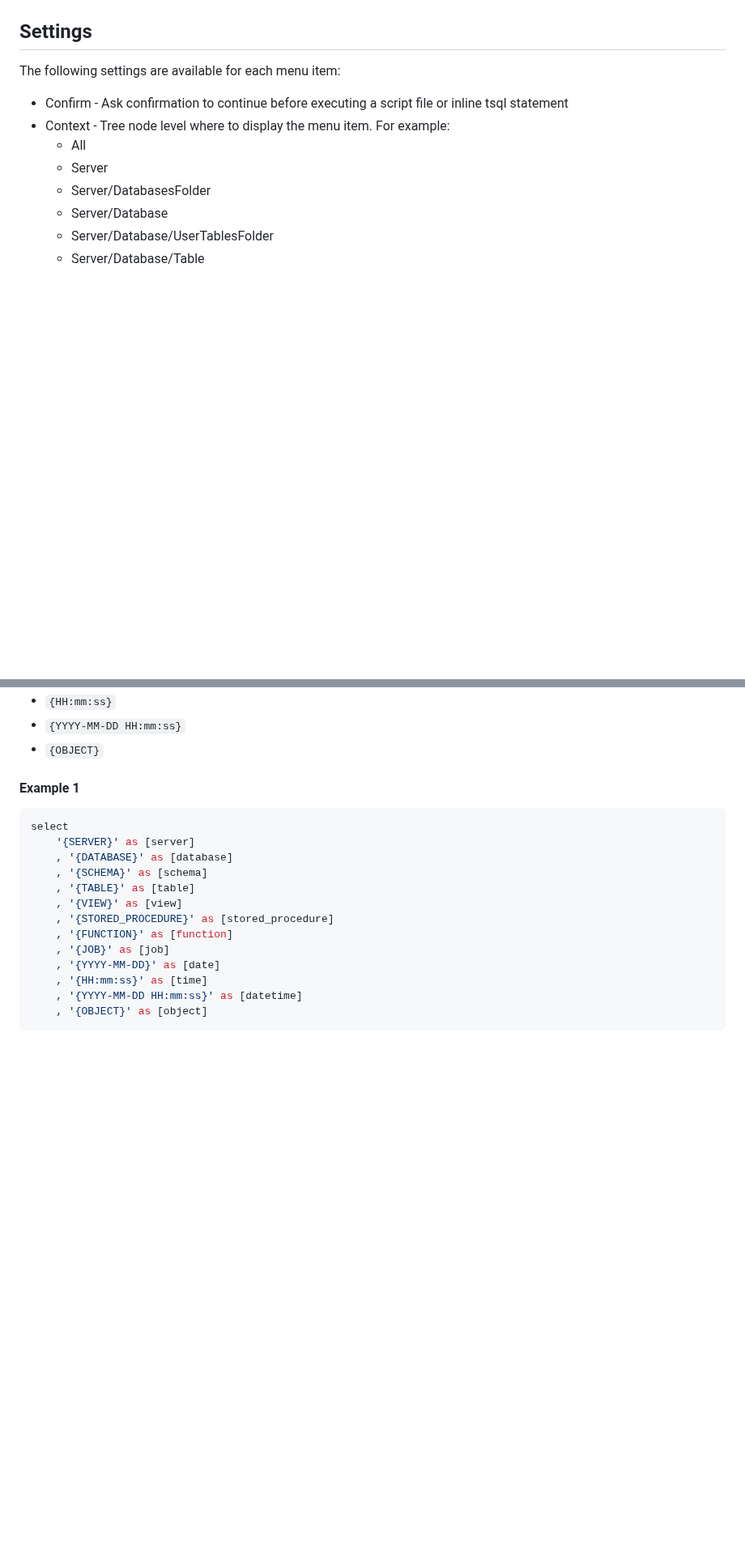
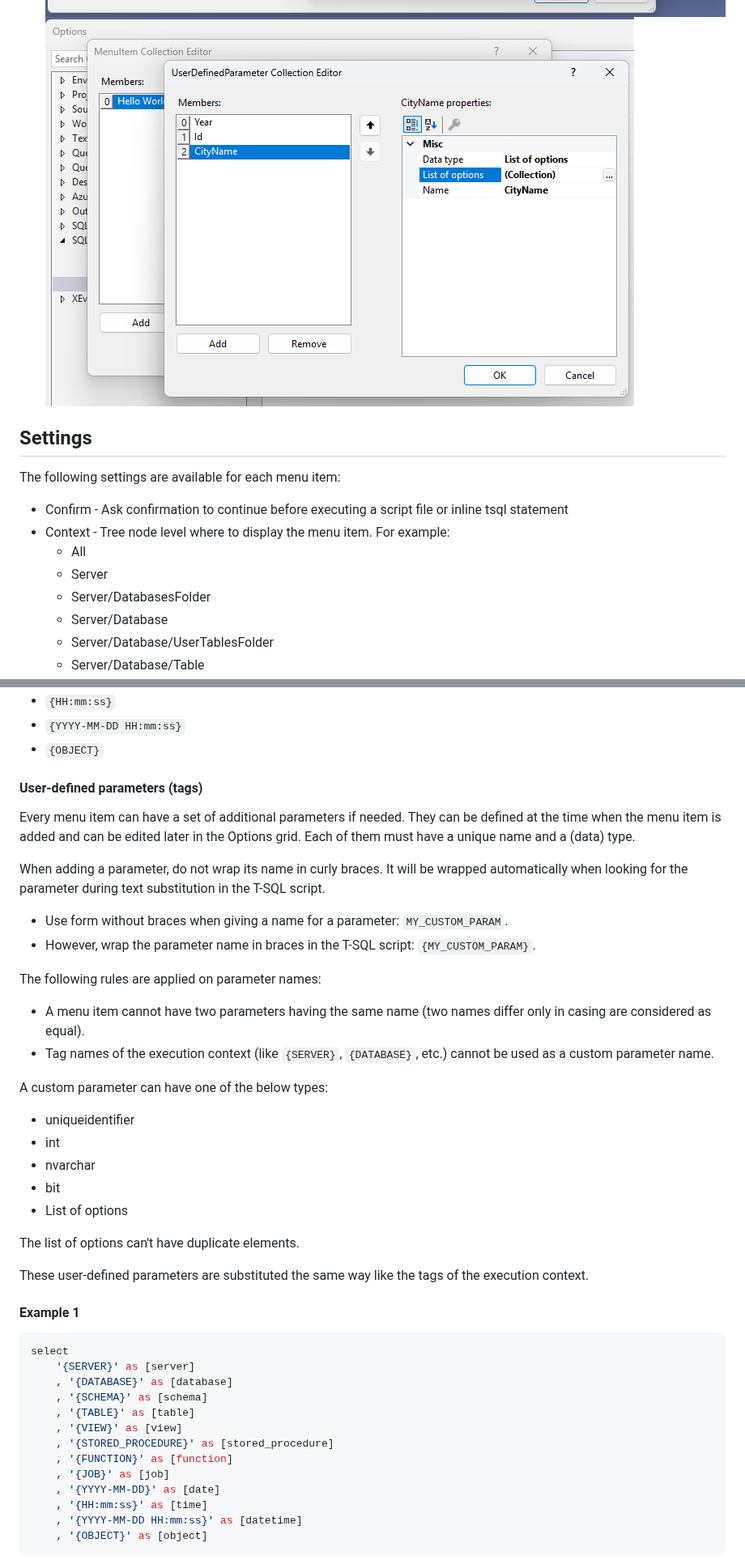
Before and after one commit to brink-daniel/ssms-object-explorer-menu, a Markdown page: README.md, 2 parts joined by grey strips. Shown at 81% size. GitHub-like rendering; pictures changed too: images/Options.png, images/Options_parameter.png (added); blank space fills up the shorter version.

```diff
--- a/README.md
+++ b/README.md
@@ -34,6 +37,6 @@ Once the Object Explorer Menu extension is installed, new menu items can be adde
 2. Open the Options dialog window in SSMS `Tools > Options > SQL Server Object Explorer > SSMS Object Explorer Menu` and add new menu items to the collection. Menu items can also be rearranged or removed using the Options dialog.
     ![Options Dialog](images/Options.png)
-
+    ![Options Dialog](images/Options_parameter.png)
 
 
 ## Settings
@@ -76,6 +82,31 @@ The following tags are replaced in tsql scripts and statements before execution:
 * `{YYYY-MM-DD HH:mm:ss}`
 * `{OBJECT}`
 
+#### User-defined parameters (tags)
+
+Every menu item can have a set of additional parameters if needed. They can be defined at the time when the menu item is added and can be edited later in the Options grid. Each of them must have a unique name and a (data) type.
+
+When adding a parameter, do not wrap its name in curly braces. It will be wrapped automatically when looking for the parameter during text substitution in the T-SQL script.
+
+* Use form without braces when giving a name for a parameter: `MY_CUSTOM_PARAM`.
+* However, wrap the parameter name in braces in the T-SQL script: `{MY_CUSTOM_PARAM}`.
+
+The following rules are applied on parameter names:
+
+* A menu item cannot have two parameters having the same name (two names differ only in casing are considered as equal).
+* Tag names of the execution context (like `{SERVER}`, `{DATABASE}`, etc.) cannot be used as a custom parameter name.
+
+A custom parameter can have one of the below types:
+
+* uniqueidentifier
+* int
+* nvarchar
+* bit
+* List of options
+
+The list of options can't have duplicate elements.
+
+These user-defined parameters are substituted the same way like the tags of the execution context.
 
 #### Example 1
 
```
Also changed, not shown: other parts of README.md (+13 -1 lines), images/AddMenuItem.png.
